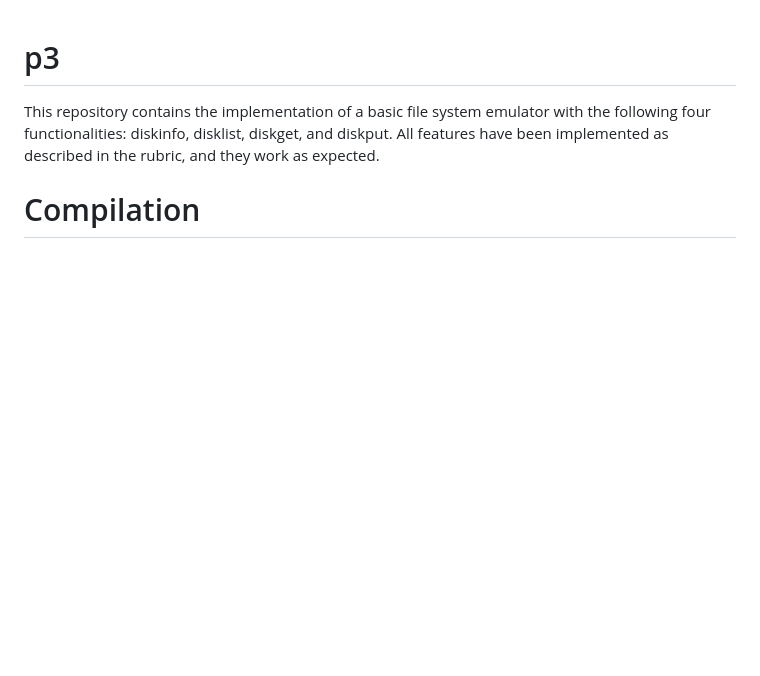
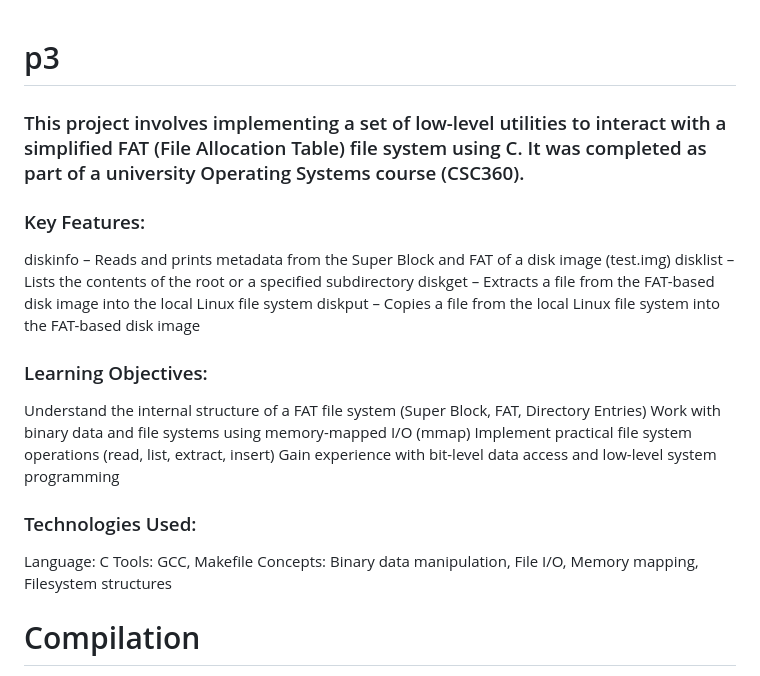
Before and after one commit to apcjacob/projects, a Markdown page: operating-systems/README.md, the part around the change. GitHub-like rendering; blank space fills up the shorter version.

```diff
--- a/operating-systems/README.md
+++ b/operating-systems/README.md
@@ -1,7 +1,23 @@
 # p3
 
-This repository contains the implementation of a basic file system emulator with the following four functionalities: diskinfo, disklist, diskget, and diskput. All features have been implemented as described in the rubric, and they work as expected.
+### This project involves implementing a set of low-level utilities to interact with a simplified FAT (File Allocation Table) file system using C. It was completed as part of a university Operating Systems course (CSC360).
 
+### Key Features:
+diskinfo – Reads and prints metadata from the Super Block and FAT of a disk image (test.img)
+disklist – Lists the contents of the root or a specified subdirectory
+diskget – Extracts a file from the FAT-based disk image into the local Linux file system
+diskput – Copies a file from the local Linux file system into the FAT-based disk image
+
+### Learning Objectives:
+Understand the internal structure of a FAT file system (Super Block, FAT, Directory Entries)
+Work with binary data and file systems using memory-mapped I/O (mmap)
+Implement practical file system operations (read, list, extract, insert)
+Gain experience with bit-level data access and low-level system programming
+
+### Technologies Used:
+Language: C
+Tools: GCC, Makefile
+Concepts: Binary data manipulation, File I/O, Memory mapping, Filesystem structures
 # Compilation
 
 The repository contains a Makefile that compiles all programs without errors.
```
